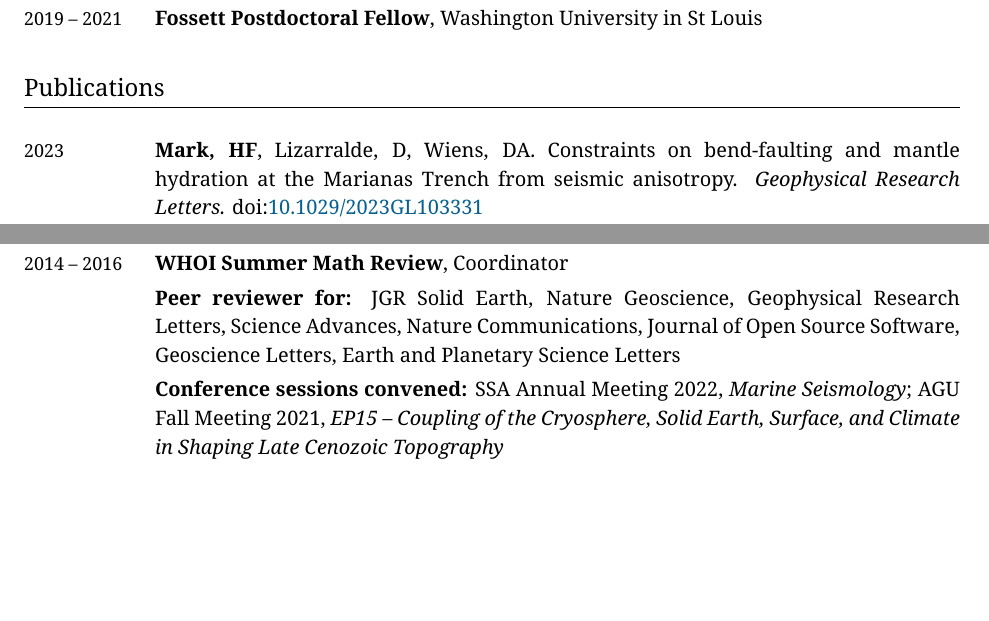
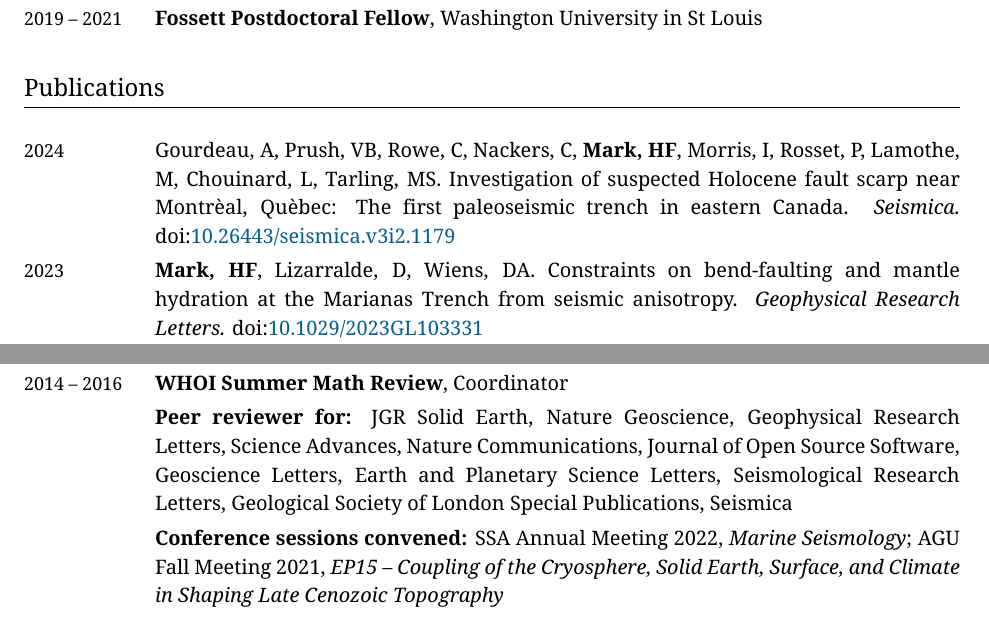
Before and after one commit to hfmark/cv, a LaTeX CV (hfmark_cv.tex): two parts of pages 1 and 3 of 7, joined at a grey line, cut so that both start at the same text, the shorter picture padded with empty space. Compiled offline with XeLaTeX.

Commit message:
Aube's paper, gsl, seismica

```diff
--- a/hfmark_cv.tex
+++ b/hfmark_cv.tex
@@ -300,6 +300,12 @@
 \section{Publications}
 
 \begin{EntriesTable}
+\Year{2024}  &
+  Gourdeau, A, Prush, VB, \CRowe, Nackers, C, \Me, Morris, I, Rosset, P, Lamothe, M, Chouinard, L, Tarling, MS.
+  Investigation of suspected Holocene fault scarp near Montr\`{e}al, Qu\`{e}bec: The first paleoseismic trench in eastern Canada.
+  \emph{Seismica.}
+  \DOI{10.26443/seismica.v3i2.1179}
+  \\
 \Year{2023}  &
   \Me, \danl, \Doug.
   Constraints on bend-faulting and mantle hydration at the Marianas Trench from seismic anisotropy.
@@ -474,7 +480,7 @@
    \\
   \Duration{2014}{2016} & \textbf{\mathrev}, Coordinator
   \\
-  ~ & \textbf{Peer reviewer for:} JGR Solid Earth, Nature Geoscience, Geophysical Research Letters, Science Advances, Nature Communications, Journal of Open Source Software, Geoscience Letters, Earth and Planetary Science Letters
+  ~ & \textbf{Peer reviewer for:} JGR Solid Earth, Nature Geoscience, Geophysical Research Letters, Science Advances, Nature Communications, Journal of Open Source Software, Geoscience Letters, Earth and Planetary Science Letters, Seismological Research Letters, Geological Society of London Special Publications, Seismica
   \\
   ~ & \textbf{Conference sessions convened:} SSA Annual Meeting 2022, \textit{Marine Seismology}; AGU Fall Meeting 2021, \textit{EP15 -- Coupling of the Cryosphere, Solid Earth, Surface, and Climate in Shaping Late Cenozoic Topography}
 \end{EntriesTable}
```
